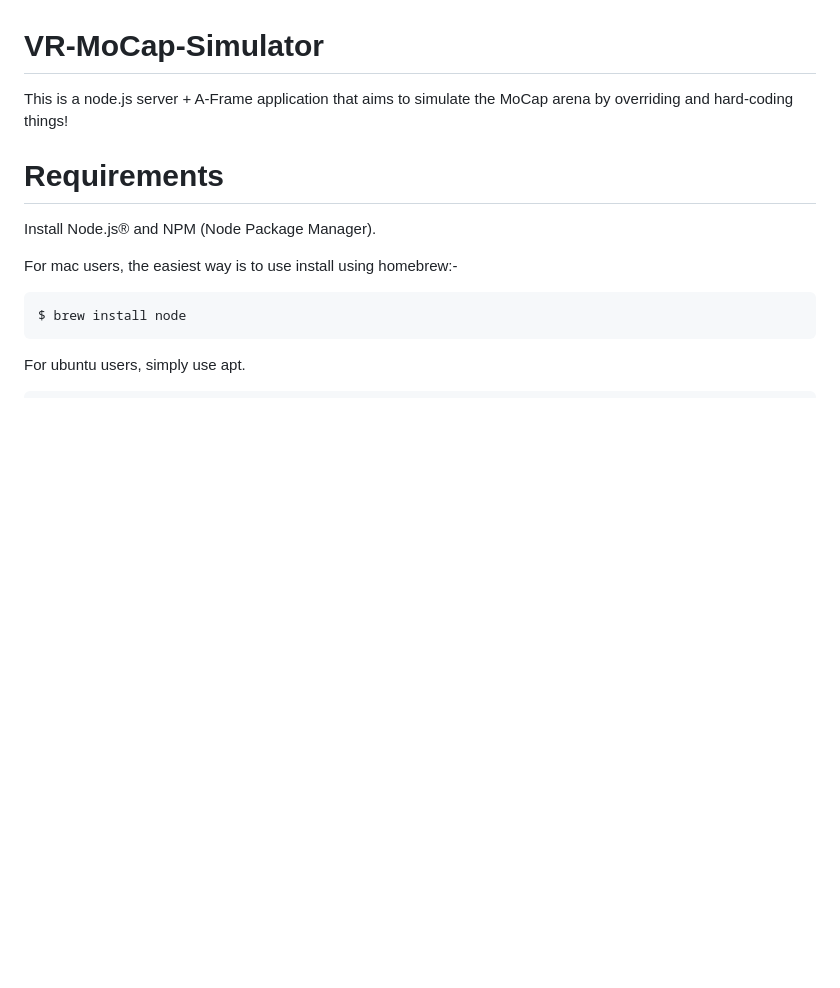
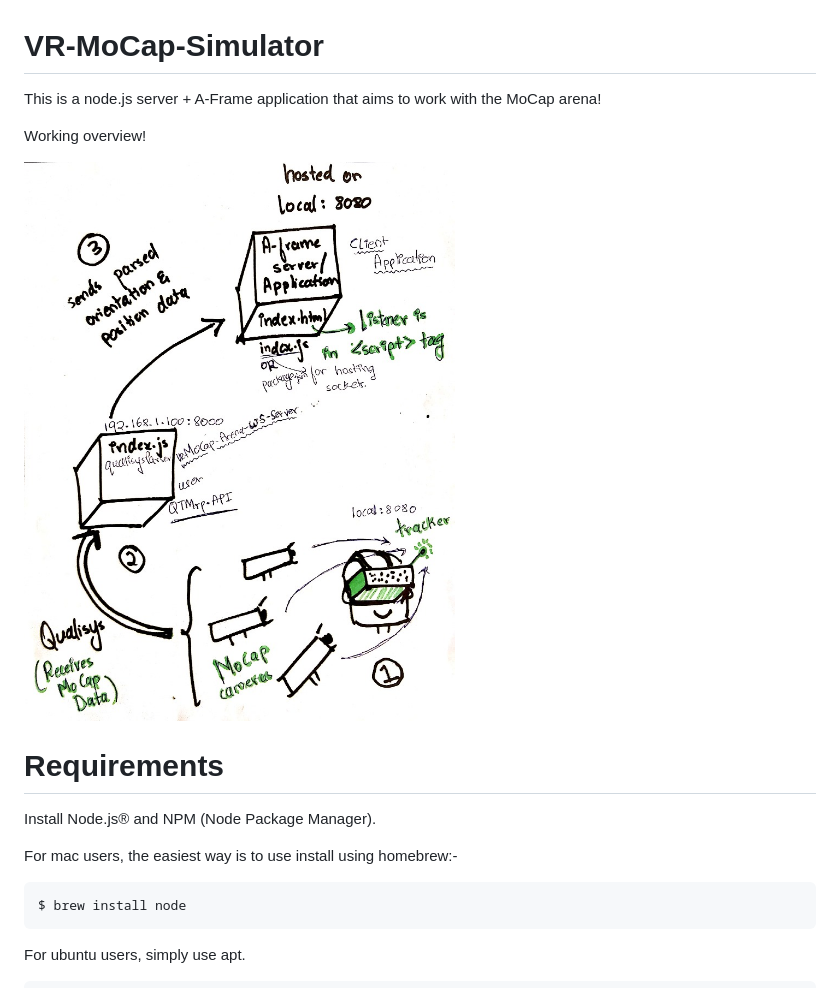
Before and after one commit to THING-Lab/VR-MoCap-Simulator, a Markdown page: README.md, the part around the change. Rendered like a GitHub page; pictures changed too: overview_image.jpg (added); blank space fills up the shorter version.

Commit message:
Added the overview image now

```diff
--- a/README.md
+++ b/README.md
@@ -1,5 +1,9 @@
 # VR-MoCap-Simulator
-This is a node.js server + A-Frame application that aims to simulate the MoCap arena by overriding and hard-coding things!
+This is a node.js server + A-Frame application that aims to work with the MoCap arena!
+
+Working overview!
+
+![Overview Plot](overview_image.jpg)
 
 # Requirements
 
```
